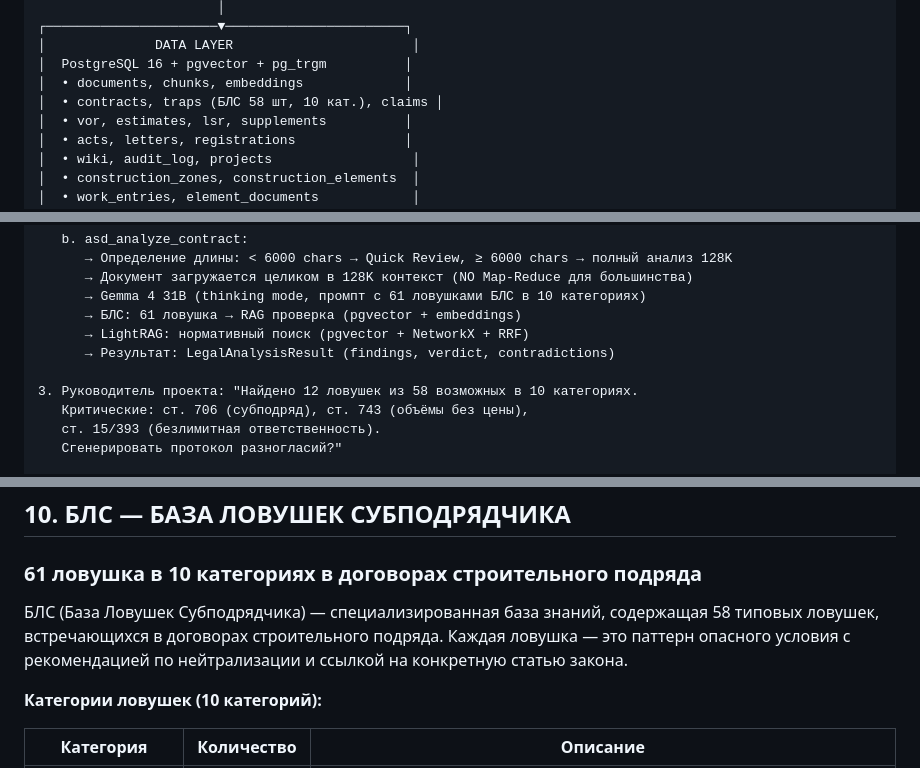
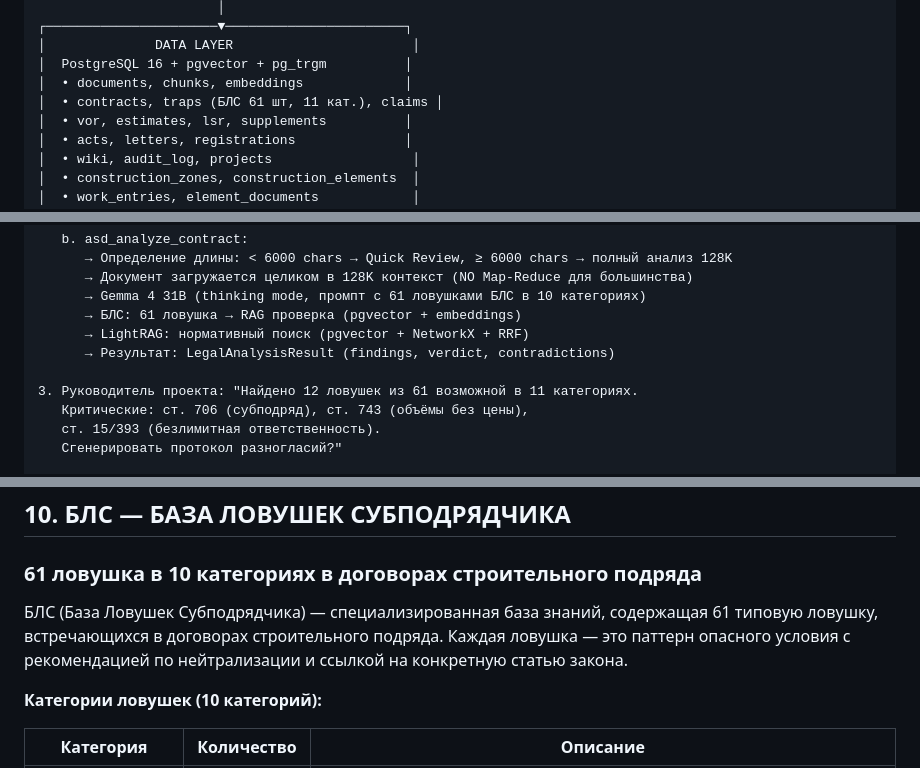
Before and after one commit to yamazaki1711/mac_asd, a Markdown page: docs/CONCEPT_v12.md, 3 parts joined by grey strips. GitHub-like rendering.

```diff
--- a/docs/CONCEPT_v12.md
+++ b/docs/CONCEPT_v12.md
@@ -743,7 +743,7 @@ Gemma 4 31B с 128K контекстом — это качественный с
 │              DATA LAYER                       │
 │  PostgreSQL 16 + pgvector + pg_trgm          │
 │  • documents, chunks, embeddings             │
-│  • contracts, traps (БЛС 58 шт, 10 кат.), claims │
+│  • contracts, traps (БЛС 61 шт, 11 кат.), claims │
 │  • vor, estimates, lsr, supplements          │
 │  • acts, letters, registrations              │
 │  • wiki, audit_log, projects                  │
@@ -795,7 +795,7 @@ Gemma 4 31B с 128K контекстом — это качественный с
       → LightRAG: нормативный поиск (pgvector + NetworkX + RRF)
       → Результат: LegalAnalysisResult (findings, verdict, contradictions)
 
-3. Руководитель проекта: "Найдено 12 ловушек из 58 возможных в 10 категориях.
+3. Руководитель проекта: "Найдено 12 ловушек из 61 возможной в 11 категориях.
    Критические: ст. 706 (субподряд), ст. 743 (объёмы без цены),
    ст. 15/393 (безлимитная ответственность).
    Сгенерировать протокол разногласий?"
@@ -824,7 +824,7 @@ Gemma 4 31B с 128K контекстом — это качественный с
 
 ### 61 ловушка в 10 категориях в договорах строительного подряда
 
-БЛС (База Ловушек Субподрядчика) — специализированная база знаний, содержащая 58 типовых ловушек, встречающихся в договорах строительного подряда. Каждая ловушка — это паттерн опасного условия с рекомендацией по нейтрализации и ссылкой на конкретную статью закона.
+БЛС (База Ловушек Субподрядчика) — специализированная база знаний, содержащая 61 типовую ловушку, встречающихся в договорах строительного подряда. Каждая ловушка — это паттерн опасного условия с рекомендацией по нейтрализации и ссылкой на конкретную статью закона.
 
 **Категории ловушек (10 категорий):**
 
```
Also changed, not shown: other parts of docs/CONCEPT_v12.md (+10 -9 lines), docs/DATA_SCHEMA.md (+1 -1 lines).
